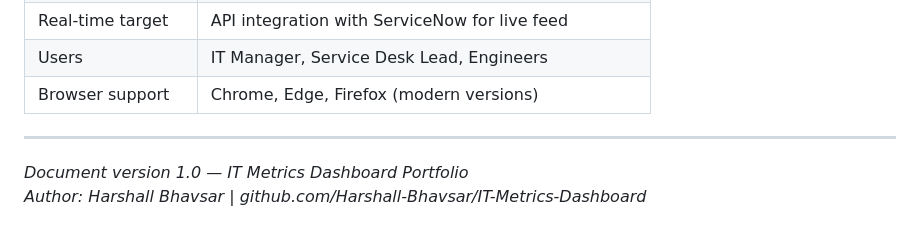
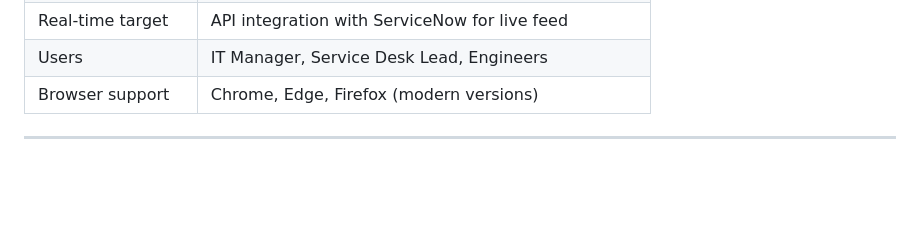
Before and after one commit to Harshall-Bhavsar/IT-Metrics-Dashboard, a Markdown page: 04_System_Architecture/04_System_Architecture.md, the part around the change. GitHub-like rendering; blank space fills up the shorter version.

```diff
--- a/04_System_Architecture/04_System_Architecture.md
+++ b/04_System_Architecture/04_System_Architecture.md
@@ -201,6 +201,3 @@ T-SQL Analytical Queries
 | Browser support | Chrome, Edge, Firefox (modern versions) |
 
 ---
-
-*Document version 1.0 — IT Metrics Dashboard Portfolio*
-*Author: Harshall Bhavsar | github.com/Harshall-Bhavsar/IT-Metrics-Dashboard*
```
